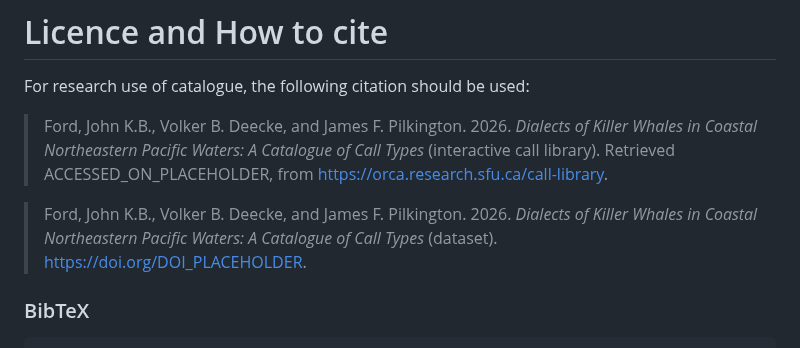
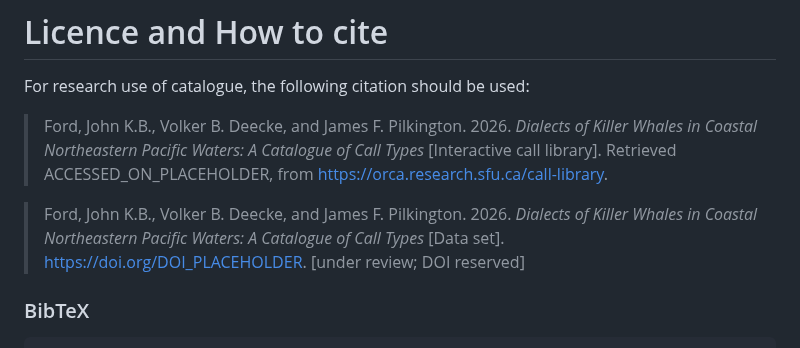
Before and after one commit to coastal-science/call-catalog-viewer, a Markdown page: FAQ.md, the part around the change. Rendered like a GitHub page.

Commit message:
Update citation formatting in FAQ.md to enhance clarity by changing descriptors to brackets and adding a review note for the dataset reference.

```diff
--- a/FAQ.md
+++ b/FAQ.md
@@ -196,9 +196,9 @@ For those wishing to take a deeper dive into killer whale dialects and how they
 
 For research use of catalogue, the following citation should be used:
 
-> Ford, John K.B., Volker B. Deecke, and James F. Pilkington. 2026. _Dialects of Killer Whales in Coastal Northeastern Pacific Waters: A Catalogue of Call Types_ (interactive call library). Retrieved ACCESSED_ON_PLACEHOLDER, from [https://orca.research.sfu.ca/call-library](https://orca.research.sfu.ca/call-library).
+> Ford, John K.B., Volker B. Deecke, and James F. Pilkington. 2026. _Dialects of Killer Whales in Coastal Northeastern Pacific Waters: A Catalogue of Call Types_ [Interactive call library]. Retrieved ACCESSED_ON_PLACEHOLDER, from [https://orca.research.sfu.ca/call-library](https://orca.research.sfu.ca/call-library).
 
-> Ford, John K.B., Volker B. Deecke, and James F. Pilkington. 2026. _Dialects of Killer Whales in Coastal Northeastern Pacific Waters: A Catalogue of Call Types_ (dataset). https://doi.org/DOI_PLACEHOLDER.
+> Ford, John K.B., Volker B. Deecke, and James F. Pilkington. 2026. _Dialects of Killer Whales in Coastal Northeastern Pacific Waters: A Catalogue of Call Types_ [Data set]. https://doi.org/DOI_PLACEHOLDER. [under review; DOI reserved]
 
 ### BibTeX
 
```
